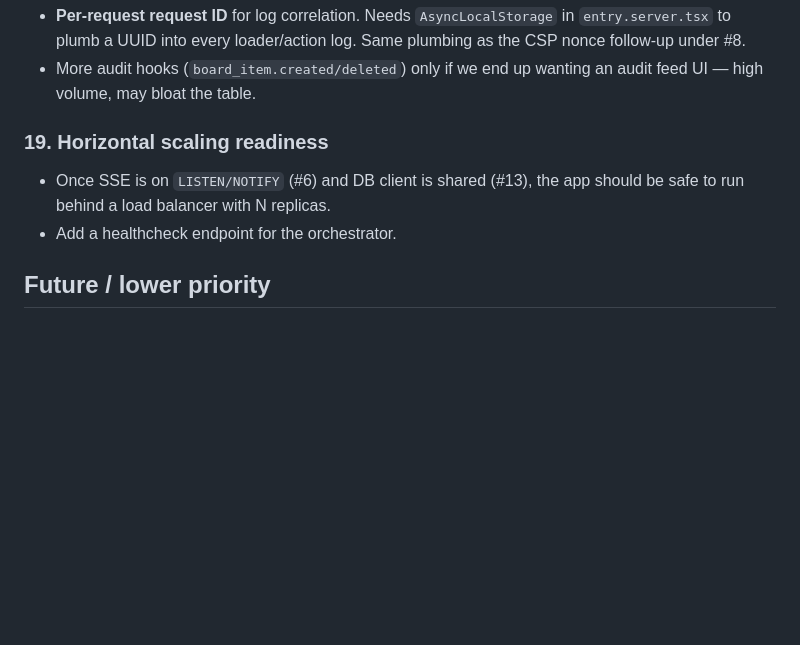
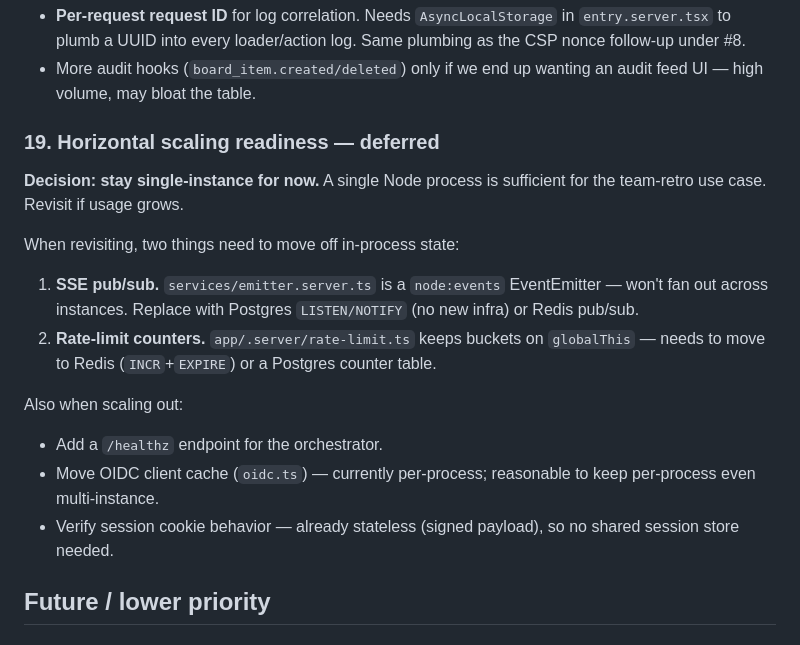
Before and after one commit to gehsekky/corkboard, a Markdown page: docs/TODO.md, the part around the change. Drawn GitHub-style; blank space fills up the shorter version.

Commit message:
deferred #19 horizontal scaling — single-instance is sufficient for retro use case
documented what would need to move off in-process state when revisiting
(SSE pub/sub via LISTEN/NOTIFY or Redis; rate-limit counters).

Co-Authored-By: Claude Opus 4.7 (1M context) <noreply@anthropic.com>

```diff
--- a/docs/TODO.md
+++ b/docs/TODO.md
@@ -229,9 +229,17 @@ Open follow-up:
 - **Per-request request ID** for log correlation. Needs `AsyncLocalStorage` in `entry.server.tsx` to plumb a UUID into every loader/action log. Same plumbing as the CSP nonce follow-up under #8.
 - More audit hooks (`board_item.created/deleted`) only if we end up wanting an audit feed UI — high volume, may bloat the table.
 
-### 19. Horizontal scaling readiness
-- Once SSE is on `LISTEN/NOTIFY` (#6) and DB client is shared (#13), the app should be safe to run behind a load balancer with N replicas.
-- Add a healthcheck endpoint for the orchestrator.
+### 19. Horizontal scaling readiness — deferred
+**Decision: stay single-instance for now.** A single Node process is sufficient for the team-retro use case. Revisit if usage grows.
+
+When revisiting, two things need to move off in-process state:
+1. **SSE pub/sub.** `services/emitter.server.ts` is a `node:events` EventEmitter — won't fan out across instances. Replace with Postgres `LISTEN/NOTIFY` (no new infra) or Redis pub/sub.
+2. **Rate-limit counters.** `app/.server/rate-limit.ts` keeps buckets on `globalThis` — needs to move to Redis (`INCR`+`EXPIRE`) or a Postgres counter table.
+
+Also when scaling out:
+- Add a `/healthz` endpoint for the orchestrator.
+- Move OIDC client cache (`oidc.ts`) — currently per-process; reasonable to keep per-process even multi-instance.
+- Verify session cookie behavior — already stateless (signed payload), so no shared session store needed.
 
 ## Future / lower priority
 
```
